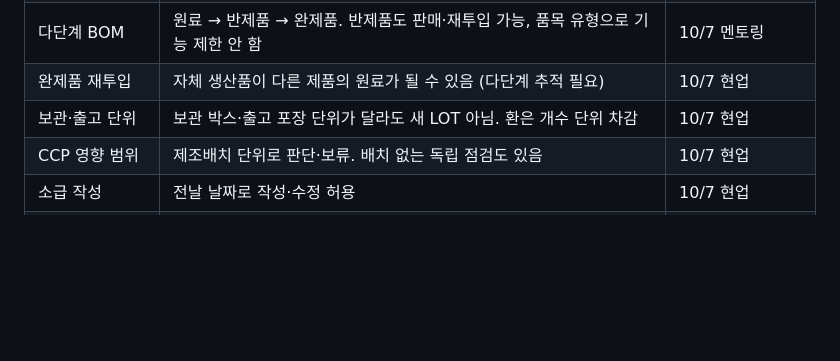
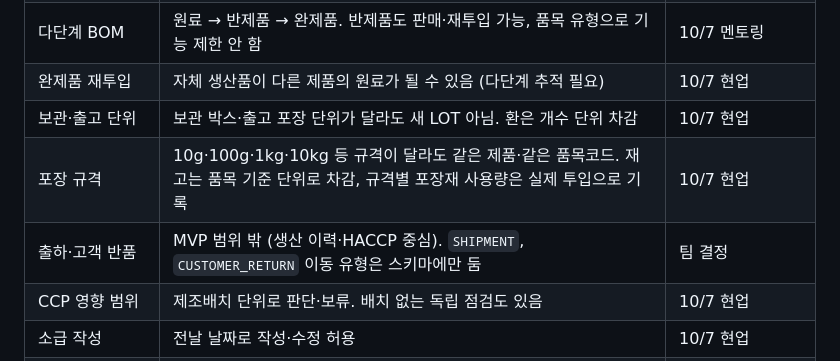
Before and after one commit to hwan20202/HACCP_Managing_Service, a Markdown page: docs/inventory-decisions.md, the part around the change. GitHub-like rendering; blank space fills up the shorter version.

Commit message:
docs(inventory): record packaging spec and shipment scope decisions

```diff
--- a/docs/inventory-decisions.md
+++ b/docs/inventory-decisions.md
@@ -23,6 +23,8 @@
 | 다단계 BOM | 원료 → 반제품 → 완제품. 반제품도 판매·재투입 가능, 품목 유형으로 기능 제한 안 함 | 10/7 멘토링 |
 | 완제품 재투입 | 자체 생산품이 다른 제품의 원료가 될 수 있음 (다단계 추적 필요) | 10/7 현업 |
 | 보관·출고 단위 | 보관 박스·출고 포장 단위가 달라도 새 LOT 아님. 환은 개수 단위 차감 | 10/7 현업 |
+| 포장 규격 | 10g·100g·1kg·10kg 등 규격이 달라도 같은 제품·같은 품목코드. 재고는 품목 기준 단위로 차감, 규격별 포장재 사용량은 실제 투입으로 기록 | 10/7 현업 |
+| 출하·고객 반품 | MVP 범위 밖 (생산 이력·HACCP 중심). `SHIPMENT`, `CUSTOMER_RETURN` 이동 유형은 스키마에만 둠 | 팀 결정 |
 | CCP 영향 범위 | 제조배치 단위로 판단·보류. 배치 없는 독립 점검도 있음 | 10/7 현업 |
 | 소급 작성 | 전날 날짜로 작성·수정 허용 | 10/7 현업 |
 | 문서 연동 방식 | 앱 간 직접 함수 호출, 식별자만 전달하고 문서 쪽이 조회. 입고 문서는 `lot_id` 로 `v_doc_incoming_lot`, 원료수불대장(D04)은 `ledger.stock_ledger()` (이월·입출고·누적·기말 계산 포함) | 질의 5 |
```
Also changed, not shown: docs/inventory-roadmap.md (+8 -12 lines).
